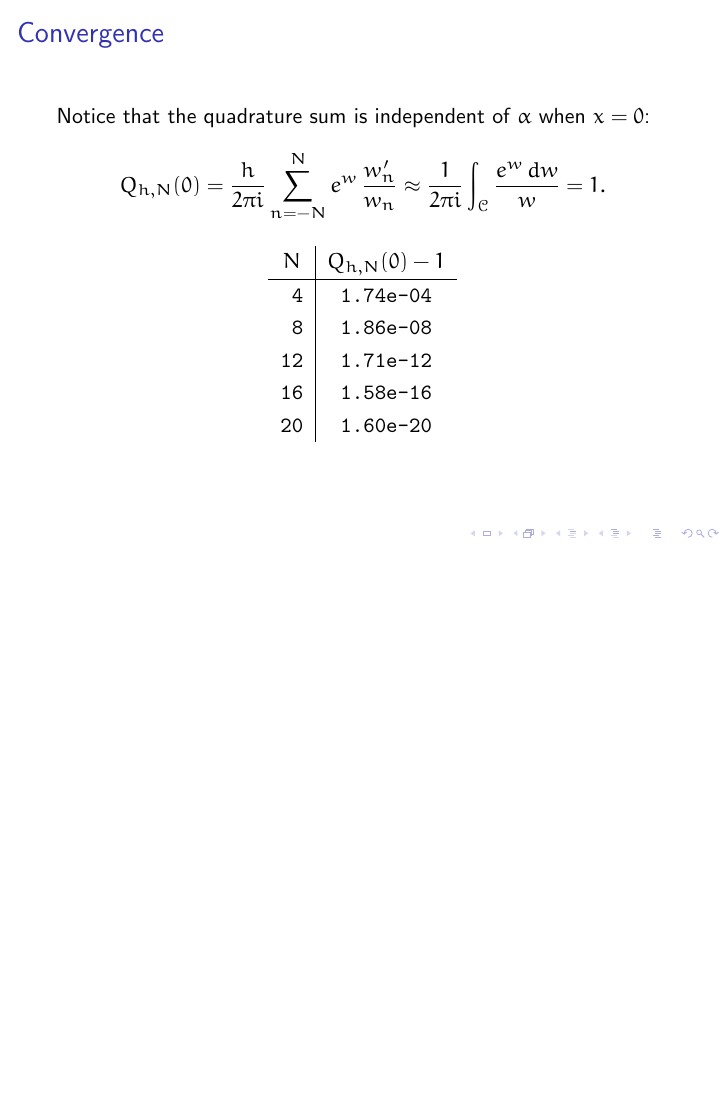
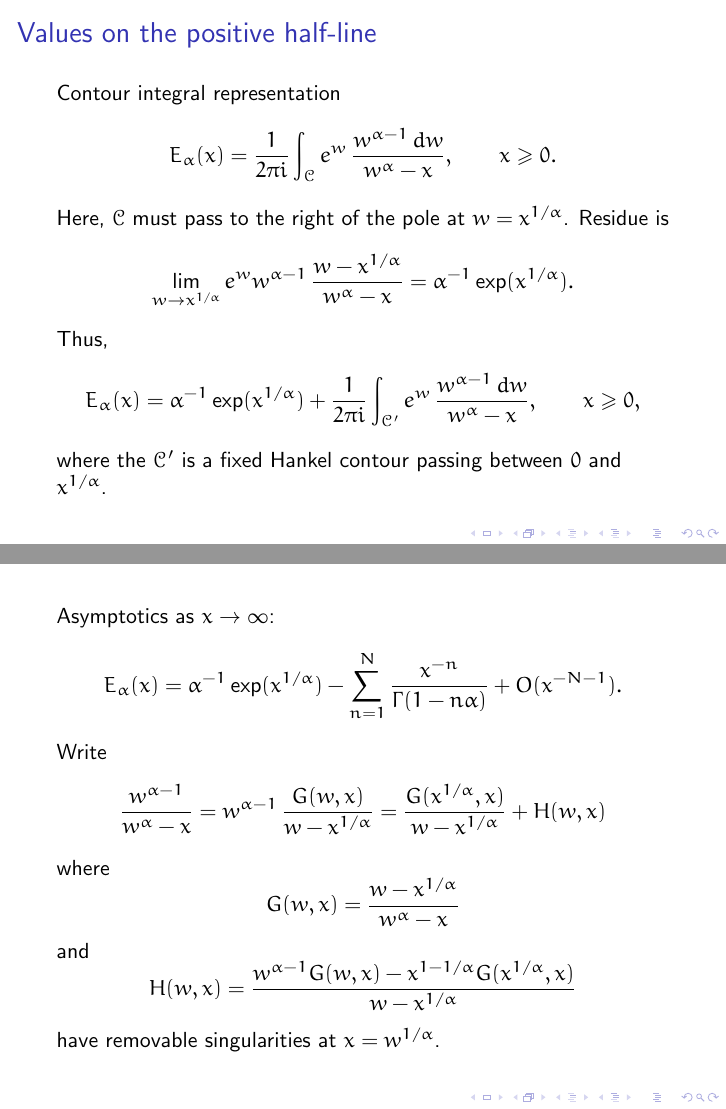
Before and after one commit to billmclean/MittagLefflerFunctions.jl, LaTeX slides (talk/MLtalk.tex): page 28 of 28 before the commit and pages 29 and 30 of 31 after it, the two joined at a grey line, the shorter picture padded with empty space. Compiled offline with pdfLaTeX.

Commit message:
discuss case x>0

```diff
--- a/talk/MLtalk.tex
+++ b/talk/MLtalk.tex
@@ -495,3 +500,49 @@ Q_{h,N}(0)=\frac{h}{2\pi i}\sum_{n=-N}^Ne^w\,\frac{w_n'}{w_n}
 }
 \end{center}
 \end{frame}
+%%%%%%%%%%%%%%%%%%%%%%%%%%%%%%%%%%%%%%%%%%%%%%%%%%%%%%%%%%%%%%%%%%%%%%%%%%%%%%%
+\section{Values on the positive half-line}
+\begin{frame}{Values on the positive half-line}
+Contour integral representation
+\[
+E_\alpha(x)=\frac{1}{2\pi i}\int_{\mathcal{C}}e^w\,
+    \frac{w^{\alpha-1}\,dw}{w^\alpha-x},\qquad x\ge0.
+\]
+Here, $\mathcal{C}$ must pass to the right of the pole at~$w=x^{1/\alpha}$.
+Residue is
+\[
+\lim_{w\to x^{1/\alpha}}e^w w^{\alpha-1}\,
+    \frac{w-x^{1/\alpha}}{w^\alpha-x}=\alpha^{-1}\exp(x^{1/\alpha}).
+\]
+Thus,
+\[
+E_\alpha(x)=\alpha^{-1}\exp(x^{1/\alpha})
+    +\frac{1}{2\pi i}\int_{\mathcal{C'}}e^w\,
+    \frac{w^{\alpha-1}\,dw}{w^\alpha-x},\qquad x\ge0,
+\]
+where the $\mathcal{C}'$ is a fixed Hankel contour passing between $0$~and
+$x^{1/\alpha}$.
+\end{frame}
+
+\begin{frame}
+Asymptotics as $x\to\infty$:
+\[
+E_\alpha(x)=\alpha^{-1}\exp(x^{1/\alpha})-\sum_{n=1}^N
+    \frac{x^{-n}}{\Gamma(1-n\alpha)}+O(x^{-N-1}).
+\]
+Write
+\[
+\frac{w^{\alpha-1}}{w^\alpha-x}=w^{\alpha-1}\,\frac{G(w,x)}{w-x^{1/\alpha}}
+    =\frac{G(x^{1/\alpha},x)}{w-x^{1/\alpha}}+H(w,x)
+\]
+where
+\[
+G(w,x)=\frac{w-x^{1/\alpha}}{w^\alpha-x}
+\]
+and
+\[
+H(w,x)=\frac{w^{\alpha-1}G(w,x)-x^{1-1/\alpha}G(x^{1/\alpha},x)}%
+{w-x^{1/\alpha}}
+\]
+have removable singularities at~$x=w^{1/\alpha}$.
+\end{frame}
```
Also changed, not shown: talk/MLtalk.tex (38 more changed lines).
